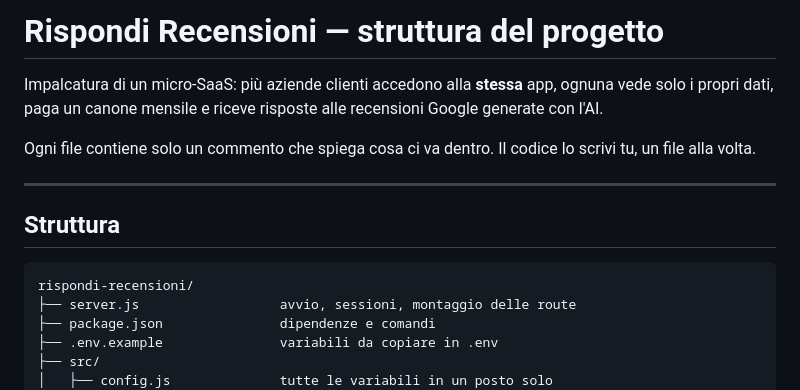
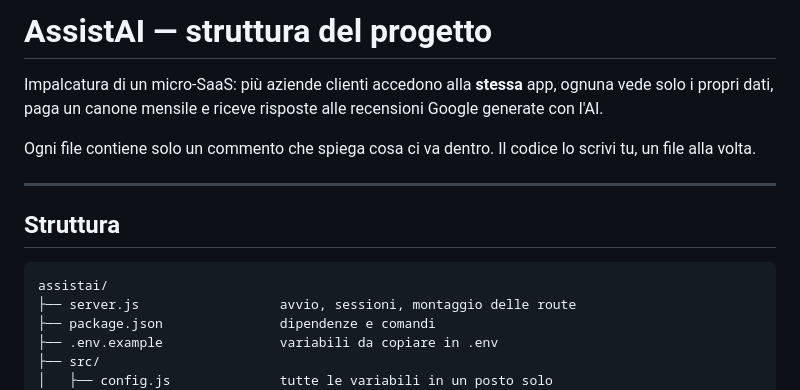
Before and after one commit to AlessioInterlandi/GameFollow, a Markdown page: README.md, the part around one of its changes. Drawn GitHub-style.

````diff
--- a/README.md
+++ b/README.md
@@ -1,4 +1,4 @@
-# Rispondi Recensioni — struttura del progetto
+# AssistAI — struttura del progetto
 
 Impalcatura di un micro-SaaS: più aziende clienti accedono alla **stessa** app, ognuna vede solo i propri dati, paga un canone mensile e riceve risposte alle recensioni Google generate con l'AI.
 
@@ -9,7 +9,7 @@ Ogni file contiene solo un commento che spiega cosa ci va dentro. Il codice lo s
 ## Struttura
 
 ```
-rispondi-recensioni/
+assistai/
 ├── server.js                  avvio, sessioni, montaggio delle route
 ├── package.json               dipendenze e comandi
 ├── .env.example               variabili da copiare in .env
````
Also changed, not shown: other parts of README.md (+3 -0 lines).
